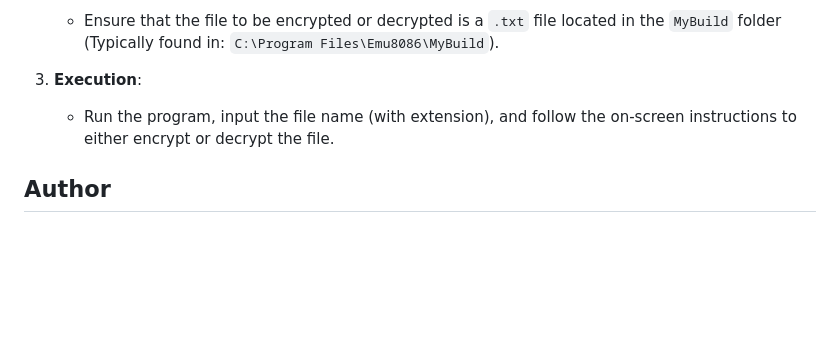
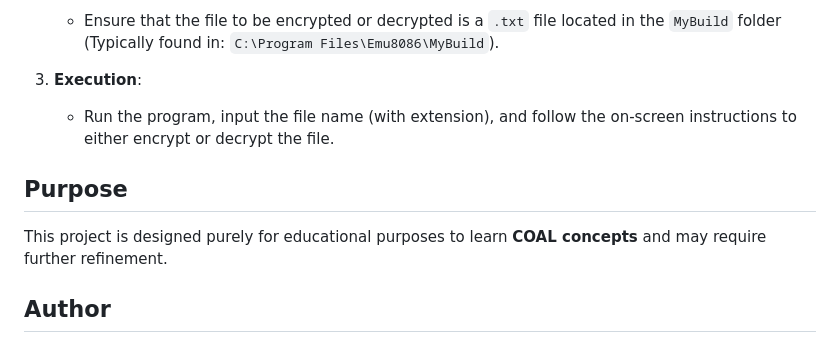
Before and after one commit to JawadAhmadCS/CS-Projects, a Markdown page: File Encryption Decryption/ReadMe.md, the part around the change. Rendered like a GitHub page; blank space fills up the shorter version.

```diff
--- a/File Encryption Decryption/ReadMe.md
+++ b/File Encryption Decryption/ReadMe.md
@@ -113,6 +113,8 @@ This assembly language program was developed as an educational semester project
 
 3. **Execution**:
    - Run the program, input the file name (with extension), and follow the on-screen instructions to either encrypt or decrypt the file.
+## Purpose
+This project is designed purely for educational purposes to learn **COAL concepts** and may require further refinement.
 
 
 
```
